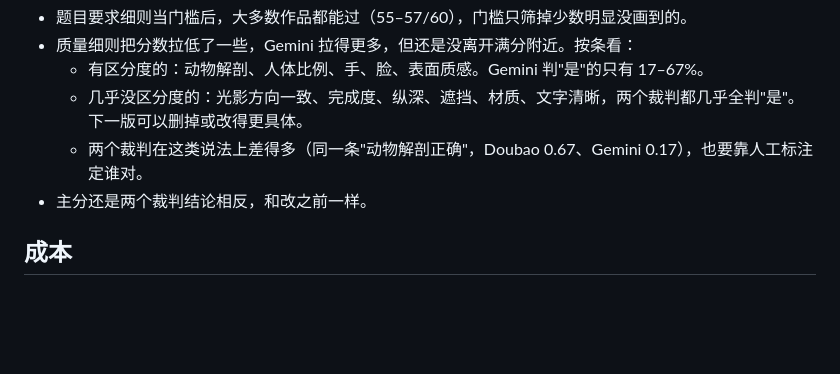
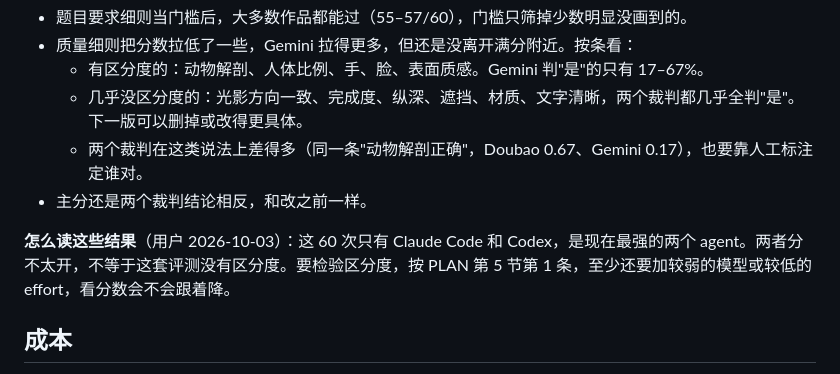
Before and after one commit to Yaxin9Luo/Code2Pixel, a Markdown page: docs/PHASE4.md, the part around the change. Drawn GitHub-style; blank space fills up the shorter version.

Commit message:
PHASE4: note that low separation between the two strongest agents does not show the benchmark lacks discrimination
Co-Authored-By: Claude Opus 5.5 <noreply@anthropic.com>

```diff
--- a/docs/PHASE4.md
+++ b/docs/PHASE4.md
@@ -106,6 +106,8 @@
   - 两个裁判在这类说法上差得多（同一条"动物解剖正确"，Doubao 0.67、Gemini 0.17），也要靠人工标注定谁对。
 - 主分还是两个裁判结论相反，和改之前一样。
 
+**怎么读这些结果**（用户 2026-10-03）：这 60 次只有 Claude Code 和 Codex，是现在最强的两个 agent。两者分不太开，不等于这套评测没有区分度。要检验区分度，按 PLAN 第 5 节第 1 条，至少还要加较弱的模型或较低的 effort，看分数会不会跟着降。
+
 ## 成本
 
 - 逐条细则：Doubao 每次约 1700 输入、1100 输出 token；Gemini 约 1400 输入、300 输出，另有约 2000 推理 token。
```
